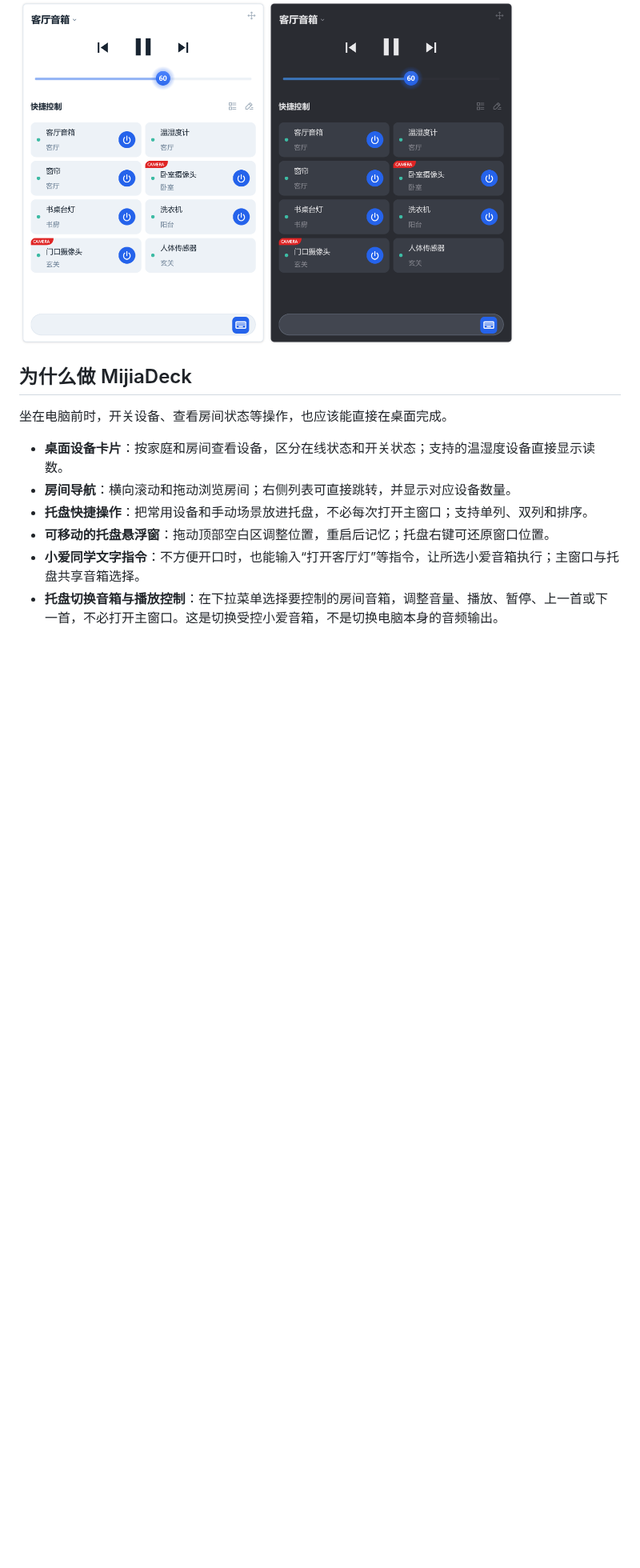
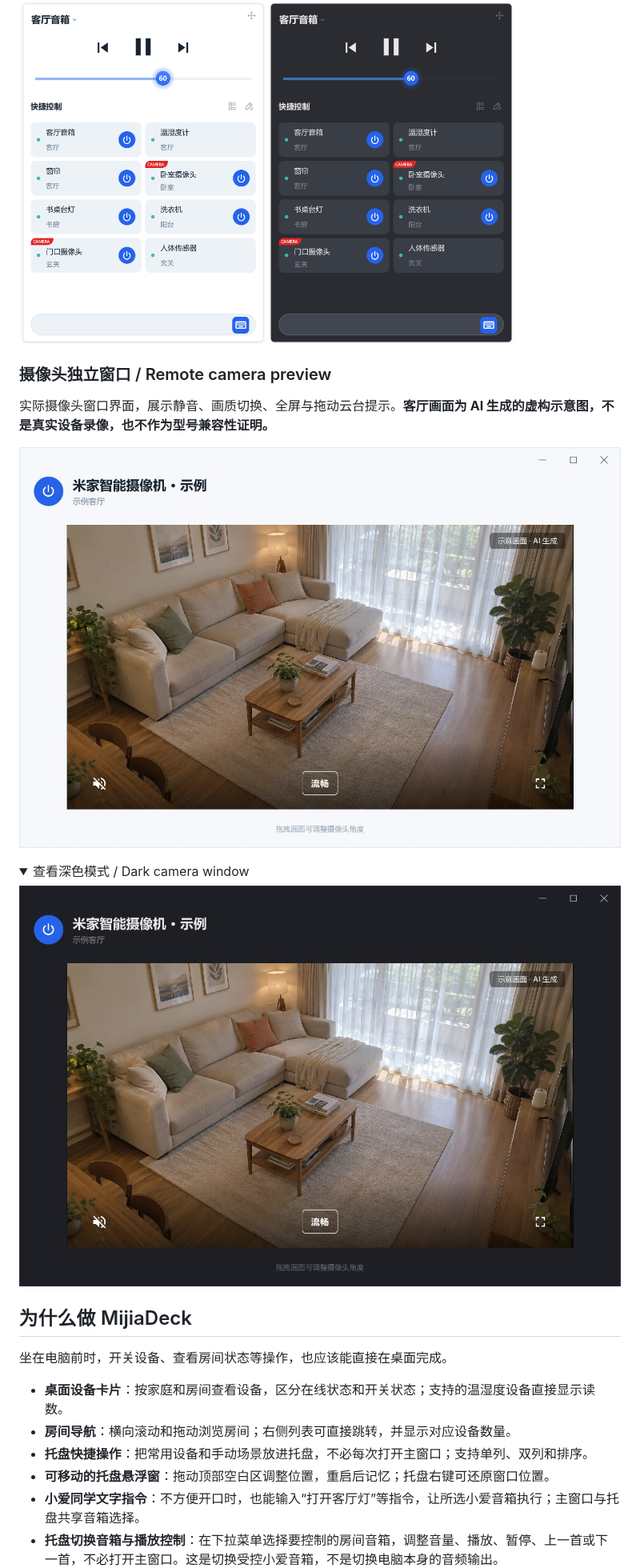
Before and after one commit to Songmanual/MijiaDeck, a Markdown page: README.md, the part around the change. Shown at 80% size. Rendered like a GitHub page; pictures changed too: docs/images/camera-dark.jpg (added), docs/images/camera-light.jpg (added); folded sections open; blank space fills up the shorter version.

Commit message:
Add real camera-window screenshots with clearly labeled fictional scene

```diff
--- a/README.md
+++ b/README.md
@@ -29,6 +29,19 @@ MijiaDeck 是开源免费的第三方米家 Windows 桌面客户端，为希望
 ### 托盘快捷控制 / System tray quick controls
 
 <p><img src="docs/images/tray-light.png" width="310" alt="米家托盘快捷控制浅色模式"><img src="docs/images/tray-dark.png" width="310" alt="Xiaomi Mi Home Windows system tray controls in dark mode"></p>
+
+### 摄像头独立窗口 / Remote camera preview
+
+实际摄像头窗口界面，展示静音、画质切换、全屏与拖动云台提示。**客厅画面为 AI 生成的虚构示意图，不是真实设备录像，也不作为型号兼容性证明。**
+
+![MijiaDeck 米家摄像头 Windows 远程预览窗口：鼠标拖动云台、画质切换和全屏，画面为 AI 生成示意](docs/images/camera-light.jpg)
+
+<details>
+<summary>查看深色模式 / Dark camera window</summary>
+
+![Xiaomi Mi Home camera preview in MijiaDeck dark mode, with an AI-generated demonstration scene](docs/images/camera-dark.jpg)
+
+</details>
 
 ## 为什么做 MijiaDeck
 
```
Also changed, not shown: docs/images/camera-demo-notes.md (added, +9 -0 lines), docs/images/camera-demo-scene.jpg (added), 1 other file.
